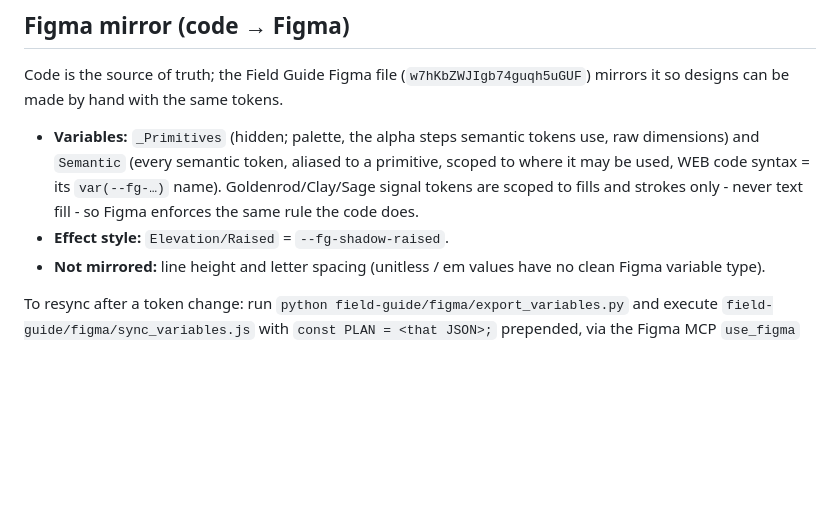
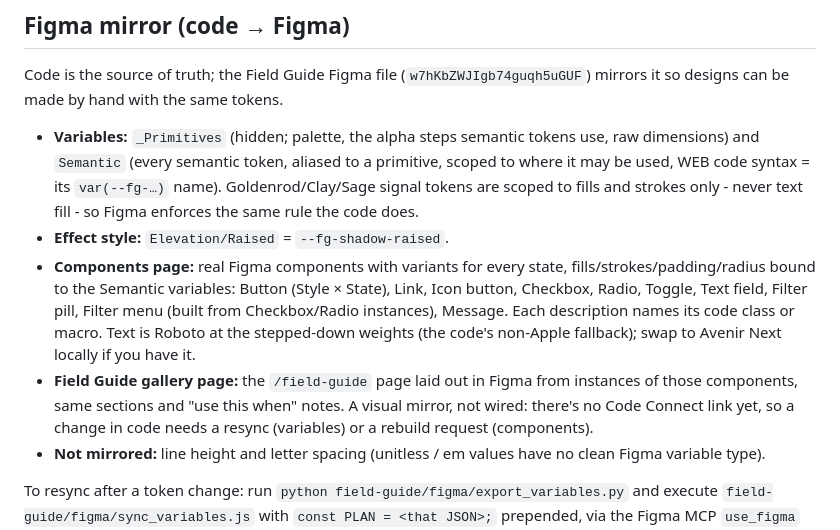
Before and after one commit to tedunruh/job-discovery-mvp, a Markdown page: field-guide/README.md, the part around the change. Rendered like a GitHub page; blank space fills up the shorter version.

Commit message:
Document the Figma components and gallery pages; log the Figma build
Co-Authored-By: Claude Opus 5.5 <noreply@anthropic.com>
Claude-Session: https://claude.ai/code/session_01QJSwYrTcfkYqhwQDe68d5y

```diff
--- a/field-guide/README.md
+++ b/field-guide/README.md
@@ -48,6 +48,17 @@ mirrors it so designs can be made by hand with the same tokens.
   Goldenrod/Clay/Sage signal tokens are scoped to fills and strokes only - never
   text fill - so Figma enforces the same rule the code does.
 - **Effect style:** `Elevation/Raised` = `--fg-shadow-raised`.
+- **Components page:** real Figma components with variants for every state,
+  fills/strokes/padding/radius bound to the Semantic variables: Button
+  (Style × State), Link, Icon button, Checkbox, Radio, Toggle, Text field,
+  Filter pill, Filter menu (built from Checkbox/Radio instances), Message.
+  Each description names its code class or macro. Text is Roboto at the
+  stepped-down weights (the code's non-Apple fallback); swap to Avenir Next
+  locally if you have it.
+- **Field Guide gallery page:** the `/field-guide` page laid out in Figma from
+  instances of those components, same sections and "use this when" notes.
+  A visual mirror, not wired: there's no Code Connect link yet, so a change in
+  code needs a resync (variables) or a rebuild request (components).
 - **Not mirrored:** line height and letter spacing (unitless / em values have no
   clean Figma variable type).
 
```
Also changed, not shown: QUALITY_LOG.md (+23 -0 lines).
